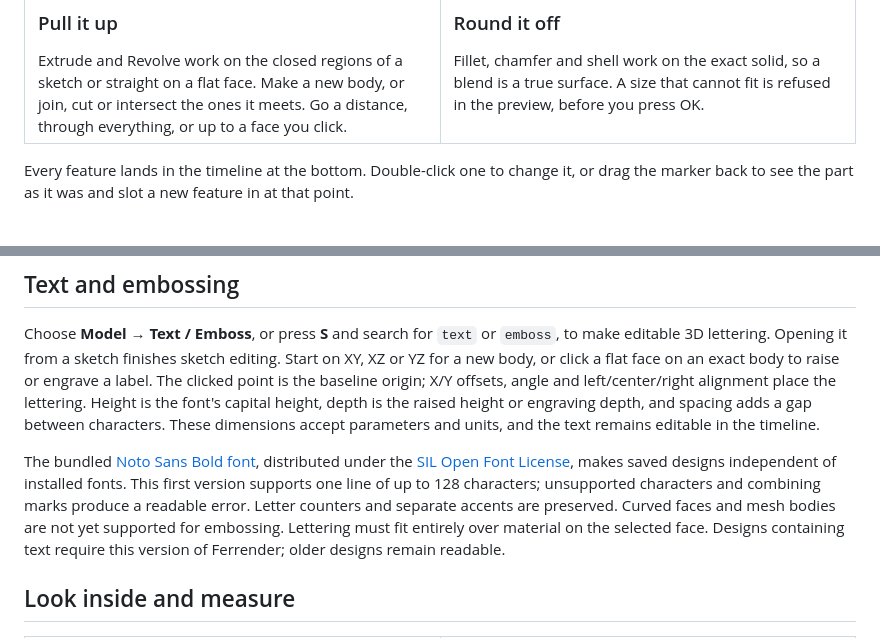
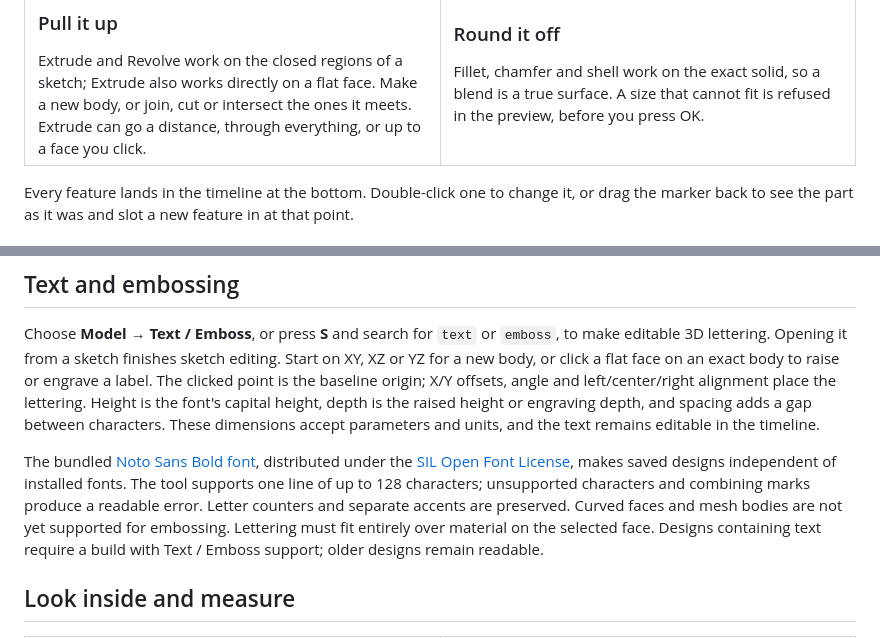
Before and after one commit to base698/ferrender, a Markdown page: README.md, 2 parts joined by grey strips. GitHub-like rendering.

Commit message:
Clarify face extrusion and text compatibility in README

```diff
--- a/README.md
+++ b/README.md
@@ -122,7 +122,7 @@ The feature-tour screenshots below are the real app, driven and rendered offscre
       <br>
       <sub>Extrude by <code>$t</code>. The arrow can be dragged instead; it lands on round numbers.</sub>
       <h3>Pull it up</h3>
-      Extrude and Revolve work on the closed regions of a sketch or straight on a flat face. Make a new body, or join, cut or intersect the ones it meets. Go a distance, through everything, or up to a face you click.
+      Extrude and Revolve work on the closed regions of a sketch; Extrude also works directly on a flat face. Make a new body, or join, cut or intersect the ones it meets. Extrude can go a distance, through everything, or up to a face you click.
     </td>
     <td width="50%" valign="top">
       <img src="docs/images/fillet.jpg" alt="The Fillet dialog with a 3 mm radius and a preview of the rounded edge where the round boss meets the plate" width="100%">
@@ -169,7 +169,7 @@ part as it was and slot a new feature in at that point.
 
 Choose **Model → Text / Emboss**, or press **S** and search for `text` or `emboss`, to make editable 3D lettering. Opening it from a sketch finishes sketch editing. Start on XY, XZ or YZ for a new body, or click a flat face on an exact body to raise or engrave a label. The clicked point is the baseline origin; X/Y offsets, angle and left/center/right alignment place the lettering. Height is the font's capital height, depth is the raised height or engraving depth, and spacing adds a gap between characters. These dimensions accept parameters and units, and the text remains editable in the timeline.
 
-The bundled [Noto Sans Bold font](https://github.com/base698/ferrender/blob/0.4-dev/crates/fr-core/assets/fonts/PROVENANCE.txt), distributed under the [SIL Open Font License](https://github.com/base698/ferrender/blob/0.4-dev/crates/fr-core/assets/fonts/OFL.txt), makes saved designs independent of installed fonts. This first version supports one line of up to 128 characters; unsupported characters and combining marks produce a readable error. Letter counters and separate accents are preserved. Curved faces and mesh bodies are not yet supported for embossing. Lettering must fit entirely over material on the selected face. Designs containing text require this version of Ferrender; older designs remain readable.
+The bundled [Noto Sans Bold font](https://github.com/base698/ferrender/blob/0.4-dev/crates/fr-core/assets/fonts/PROVENANCE.txt), distributed under the [SIL Open Font License](https://github.com/base698/ferrender/blob/0.4-dev/crates/fr-core/assets/fonts/OFL.txt), makes saved designs independent of installed fonts. The tool supports one line of up to 128 characters; unsupported characters and combining marks produce a readable error. Letter counters and separate accents are preserved. Curved faces and mesh bodies are not yet supported for embossing. Lettering must fit entirely over material on the selected face. Designs containing text require a build with Text / Emboss support; older designs remain readable.
 
 ## Look inside and measure
 
```
